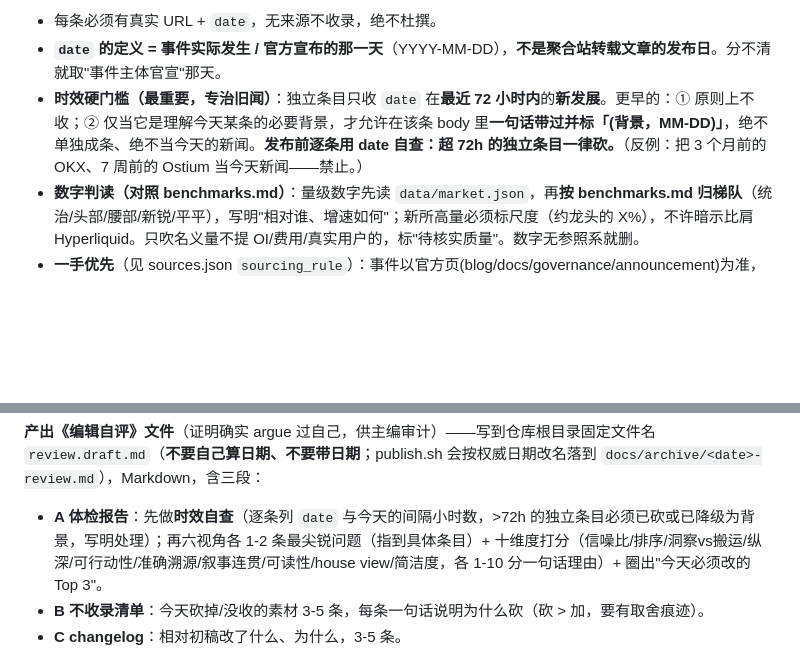
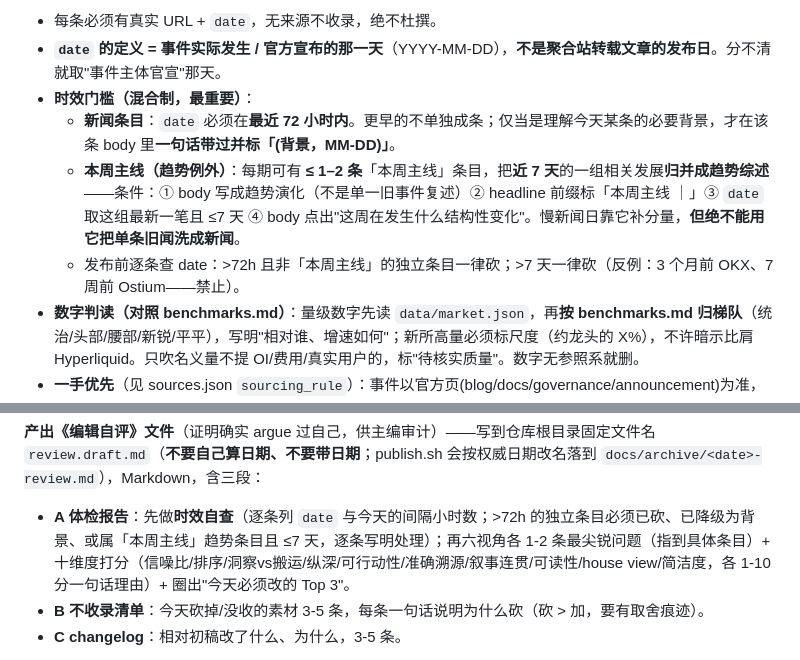
Before and after one commit to dorischeyy/perp-daily, a Markdown page: generate.md, 2 parts joined by grey strips. GitHub-like rendering; blank space fills up the shorter version.

Commit message:
feat: 时效改混合制(72h新闻 + ≤1-2条「本周主线」近7天趋势)
慢新闻日靠「本周主线」趋势条目补分量,但禁止把单条旧闻洗成新闻;>7天一律砍。自评时效自查同步纳入例外。

Co-Authored-By: Claude Opus 4.8 <noreply@anthropic.com>

```diff
--- a/generate.md
+++ b/generate.md
@@ -59,7 +59,10 @@ node fetch-data.mjs   # 写 data/market.json（CoinGecko 免费：各家 perp OI
 **硬规则**：
 - 每条必须有真实 URL + `date`，无来源不收录，绝不杜撰。
 - **`date` 的定义 = 事件实际发生 / 官方宣布的那一天**（YYYY-MM-DD），**不是聚合站转载文章的发布日**。分不清就取"事件主体官宣"那天。
-- **时效硬门槛（最重要，专治旧闻）**：独立条目只收 `date` 在**最近 72 小时内**的**新发展**。更早的：① 原则上不收；② 仅当它是理解今天某条的必要背景，才允许在该条 body 里**一句话带过并标「(背景，MM-DD)」**，绝不单独成条、绝不当今天的新闻。**发布前逐条用 date 自查：超 72h 的独立条目一律砍。**（反例：把 3 个月前的 OKX、7 周前的 Ostium 当今天新闻——禁止。）
+- **时效门槛（混合制，最重要）**：
+  - **新闻条目**：`date` 必须在**最近 72 小时内**。更早的不单独成条；仅当是理解今天某条的必要背景，才在该条 body 里**一句话带过并标「(背景，MM-DD)」**。
+  - **本周主线（趋势例外）**：每期可有 **≤ 1–2 条**「本周主线」条目，把**近 7 天**的一组相关发展**归并成趋势综述**——条件：① body 写成趋势演化（不是单一旧事件复述）② headline 前缀标「本周主线 ｜」③ `date` 取这组最新一笔且 ≤7 天 ④ body 点出"这周在发生什么结构性变化"。慢新闻日靠它补分量，**但绝不能用它把单条旧闻洗成新闻**。
+  - 发布前逐条查 date：>72h 且非「本周主线」的独立条目一律砍；>7 天一律砍（反例：3 个月前 OKX、7 周前 Ostium——禁止）。
 - **数字判读（对照 benchmarks.md）**：量级数字先读 `data/market.json`，再**按 benchmarks.md 归梯队**（统治/头部/腰部/新锐/平平），写明"相对谁、增速如何"；新所高量必须标尺度（约龙头的 X%），不许暗示比肩 Hyperliquid。只吹名义量不提 OI/费用/真实用户的，标"待核实质量"。数字无参照系就删。
 - **一手优先**（见 sources.json `sourcing_rule`）：事件以官方页(blog/docs/governance/announcement)为准，聚合站只用于发现线索。
 - **无 X API**：handle 只是搜索线索，**不能假装读到原始推文**；无可引用网页出处的观点标"待核实"或不收。
@@ -100,7 +103,7 @@ node fetch-data.mjs   # 写 data/market.json（CoinGecko 免费：各家 perp OI
 - **统一口吻 + house view**：有观点有立场，去掉八股套话。
 
 **产出《编辑自评》文件**（证明确实 argue 过自己，供主编审计）——写到仓库根目录固定文件名 `review.draft.md`（**不要自己算日期、不要带日期**；publish.sh 会按权威日期改名落到 `docs/archive/<date>-review.md`），Markdown，含三段：
-- **A 体检报告**：先做**时效自查**（逐条列 `date` 与今天的间隔小时数，>72h 的独立条目必须已砍或已降级为背景，写明处理）；再六视角各 1-2 条最尖锐问题（指到具体条目）+ 十维度打分（信噪比/排序/洞察vs搬运/纵深/可行动性/准确溯源/叙事连贯/可读性/house view/简洁度，各 1-10 分一句话理由）+ 圈出"今天必须改的 Top 3"。
+- **A 体检报告**：先做**时效自查**（逐条列 `date` 与今天的间隔小时数；>72h 的独立条目必须已砍、已降级为背景、或属「本周主线」趋势条目且 ≤7 天，逐条写明处理）；再六视角各 1-2 条最尖锐问题（指到具体条目）+ 十维度打分（信噪比/排序/洞察vs搬运/纵深/可行动性/准确溯源/叙事连贯/可读性/house view/简洁度，各 1-10 分一句话理由）+ 圈出"今天必须改的 Top 3"。
 - **B 不收录清单**：今天砍掉/没收的素材 3-5 条，每条一句话说明为什么砍（砍 > 加，要有取舍痕迹）。
 - **C changelog**：相对初稿改了什么、为什么，3-5 条。
 
```
